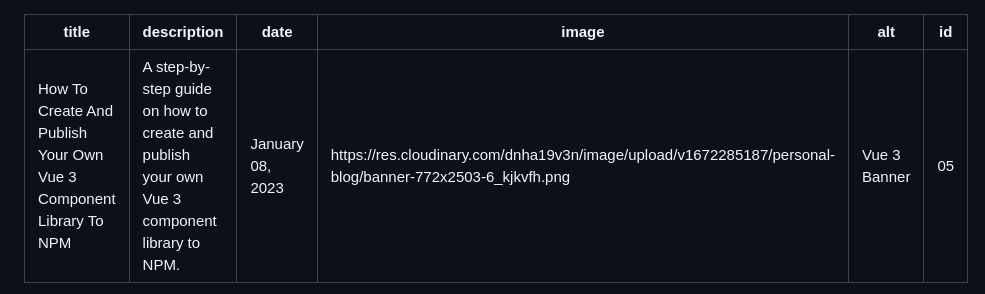
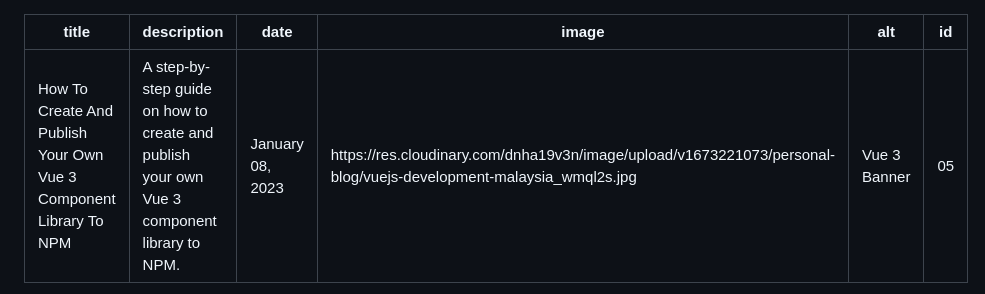
Before and after one commit to ayitinya/personal-blog, a Markdown page: content/articles/5.how-to-create-and-publish-vue-component-to-npm.md, the part around one of its changes. GitHub-like rendering.

Commit message:
fix: fixes links and banner img

```diff
--- a/content/articles/5.how-to-create-and-publish-vue-component-to-npm.md
+++ b/content/articles/5.how-to-create-and-publish-vue-component-to-npm.md
@@ -2,7 +2,7 @@
 title: "How To Create And Publish Your Own Vue 3 Component Library To NPM"
 description: "A step-by-step guide on how to create and publish your own Vue 3 component library to NPM."
 date: "January 08, 2023"
-image: "https://res.cloudinary.com/dnha19v3n/image/upload/v1672285187/personal-blog/banner-772x2503-6_kjkvfh.png"
+image: "https://res.cloudinary.com/dnha19v3n/image/upload/v1673221073/personal-blog/vuejs-development-malaysia_wmql2s.jpg"
 alt: "Vue 3 Banner"
 id: "05"
 ---
```
Also changed, not shown: other parts of content/articles/5.how-to-create-and-publish-vue-component-to-npm.md (+4 -4 lines).
